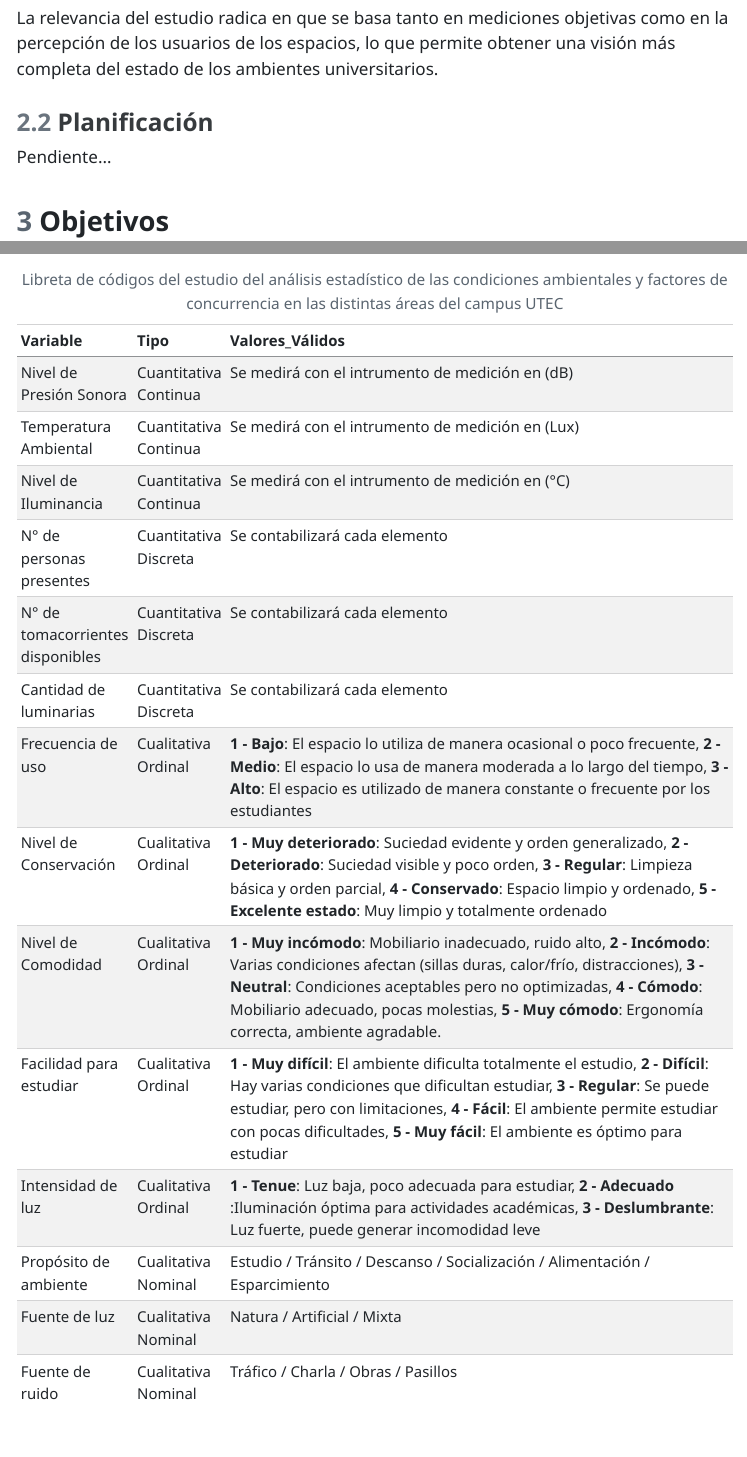
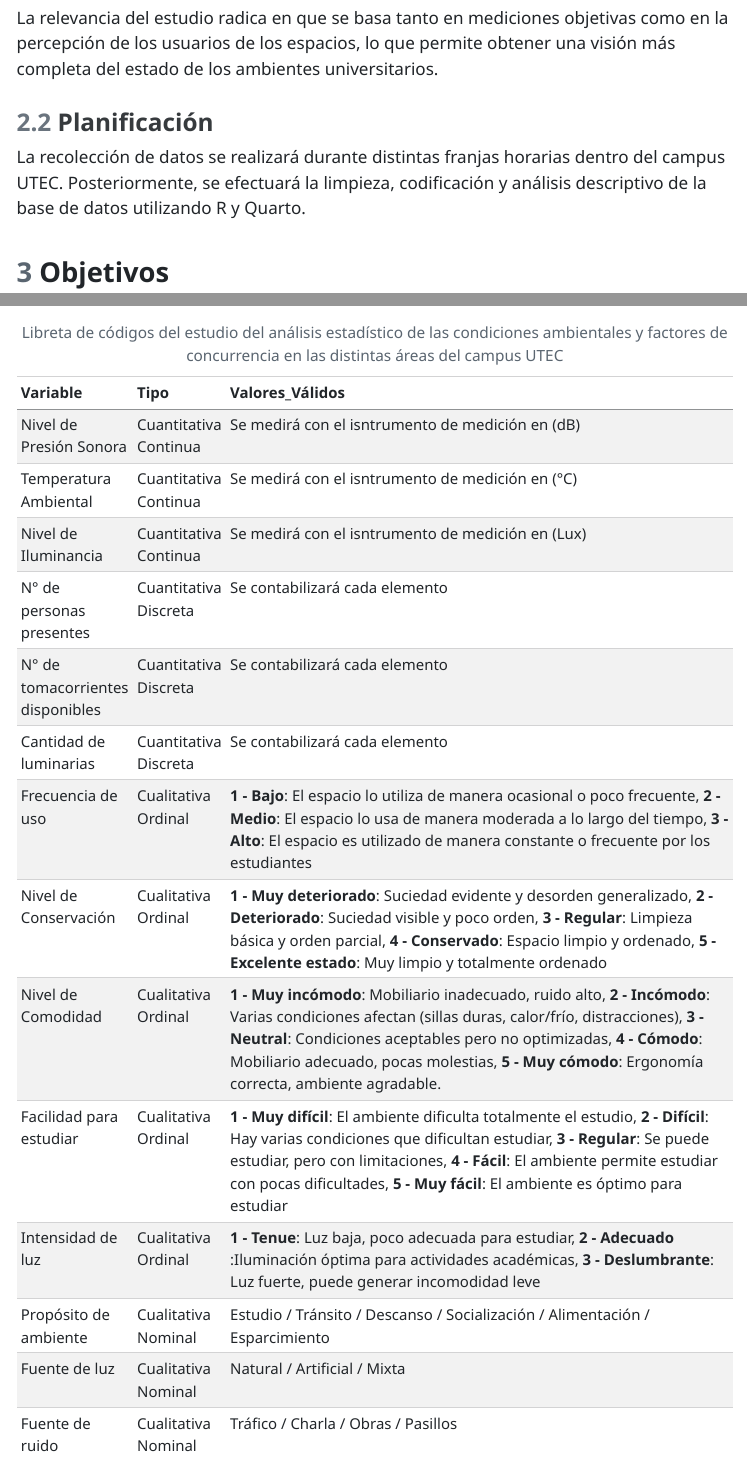
Before and after one commit to miguelvillenab-afk/Proyecto_R, a Quarto document (Avance_1.qmd): the page in a window 1100 px wide, from 980 px down, and a second part further down, joined at a grey line. The pictures show the output file Avance_1.html that the author committed with the source, opened offline; menus at the side of the page are left out.

Commit message:
Cambios en el Avance1 listo1

```diff
--- a/Avance_1.qmd
+++ b/Avance_1.qmd
@@ -31,7 +31,7 @@ La relevancia del estudio radica en que se basa tanto en mediciones objetivas co
 
 ### Planificación
 
-Pendiente...
+La recolección de datos se realizará durante distintas franjas horarias dentro del campus UTEC. Posteriormente, se efectuará la limpieza, codificación y análisis descriptivo de la base de datos utilizando R y Quarto.
 
 ## Objetivos
 
@@ -84,15 +84,15 @@ libreta_codigos <- data.frame(
   Variable = c("Nivel de Presión Sonora", "Temperatura Ambiental", "Nivel de Iluminancia", "N° de personas presentes", "N° de tomacorrientes disponibles", "Cantidad de luminarias", "Frecuencia de uso","Nivel de Conservación", "Nivel de Comodidad", "Facilidad para estudiar", "Intensidad de luz", "Propósito de ambiente", "Fuente de luz","Fuente de ruido","Distractores"),
   Tipo = c("Cuantitativa Continua", "Cuantitativa Continua", "Cuantitativa Continua", "Cuantitativa  Discreta", "Cuantitativa  Discreta", "Cuantitativa  Discreta", "Cualitativa Ordinal", "Cualitativa Ordinal","Cualitativa Ordinal","Cualitativa Ordinal","Cualitativa    Ordinal","Cualitativa  Nominal","Cualitativa  Nominal","Cualitativa  Nominal","Cualitativa  Nominal"),
   Valores_Válidos = c(
-    "Se medirá con el intrumento de medición en (dB)",
-    "Se medirá con el intrumento de medición en (Lux)",
-    "Se medirá con el intrumento de medición en (°C)",
+    "Se medirá con el isntrumento de medición en (dB)",
+    "Se medirá con el isntrumento de medición en (°C)",
+    "Se medirá con el isntrumento de medición en (Lux)",
     "Se contabilizará cada elemento",
     "Se contabilizará cada elemento",
     "Se contabilizará cada elemento",
     "**1 - Bajo**: El espacio lo utiliza de manera ocasional o poco frecuente, **2 - Medio**: El espacio lo usa de manera moderada a lo largo del tiempo, **3 - Alto**: El espacio es utilizado de manera constante o frecuente por los estudiantes",
 
-    "**1 - Muy deteriorado**: Suciedad evidente y orden generalizado, **2 - Deteriorado**: Suciedad visible y poco orden, **3 - Regular**: Limpieza básica y orden parcial, **4 - Conservado**: Espacio limpio y ordenado, **5 - Excelente estado**: Muy limpio y totalmente ordenado",
+    "**1 - Muy deteriorado**: Suciedad evidente y desorden generalizado, **2 - Deteriorado**: Suciedad visible y poco orden, **3 - Regular**: Limpieza básica y orden parcial, **4 - Conservado**: Espacio limpio y ordenado, **5 - Excelente estado**: Muy limpio y totalmente ordenado",
 
     "**1 - Muy incómodo**:  Mobiliario inadecuado, ruido alto, **2 - Incómodo**: Varias condiciones afectan (sillas duras, calor/frío, distracciones), **3 - Neutral**:  Condiciones aceptables pero no optimizadas, **4 - Cómodo**: Mobiliario adecuado, pocas molestias, **5 - Muy cómodo**: Ergonomía correcta, ambiente agradable.",
 
@@ -100,7 +100,7 @@ libreta_codigos <- data.frame(
 
     "**1 - Tenue**: Luz baja, poco adecuada para estudiar, **2 - Adecuado** :Iluminación óptima para actividades académicas, **3 - Deslumbrante**: Luz fuerte, puede generar incomodidad leve",
     "Estudio / Tránsito / Descanso / Socialización / Alimentación / Esparcimiento",
-    "Natura / Artificial / Mixta",
+    "Natural / Artificial / Mixta",
     "Tráfico / Charla / Obras / Pasillos",
     "Auditivos / Visuales / Tecnológicos / Olfativos"
   )
```
Also changed, not shown: Avance_1.html.
